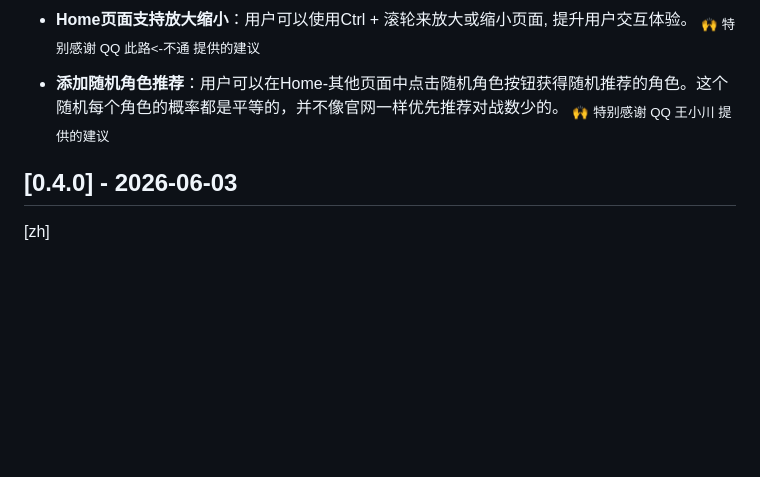
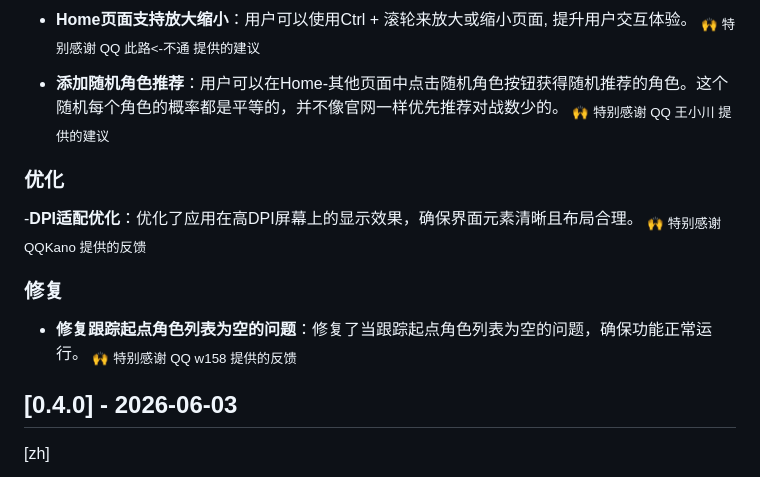
Before and after one commit to RengarLee/sf6_scouter, a Markdown page: CHANGELOG.md, the part around the change. Drawn GitHub-style; blank space fills up the shorter version.

Commit message:
docs: update changelog for version 0.4.1 with DPI optimization and bug fixes

```diff
--- a/CHANGELOG.md
+++ b/CHANGELOG.md
@@ -21,6 +21,14 @@ and this project adheres to [Semantic Versioning](https://semver.org/spec/v2.0.0
 
 - **添加随机角色推荐**：用户可以在Home-其他页面中点击随机角色按钮获得随机推荐的角色。这个随机每个角色的概率都是平等的，并不像官网一样优先推荐对战数少的。
   <sub>🙌 特别感谢 QQ 王小川 提供的建议</sub>
+
+### 优化
+-**DPI适配优化**：优化了应用在高DPI屏幕上的显示效果，确保界面元素清晰且布局合理。
+  <sub>🙌 特别感谢 QQKano 提供的反馈</sub>
+
+### 修复
+- **修复跟踪起点角色列表为空的问题**：修复了当跟踪起点角色列表为空的问题，确保功能正常运行。
+  <sub>🙌 特别感谢 QQ w158 提供的反馈</sub>
 ## [0.4.0] - 2026-06-03
 [zh]
 ### 添加
```
